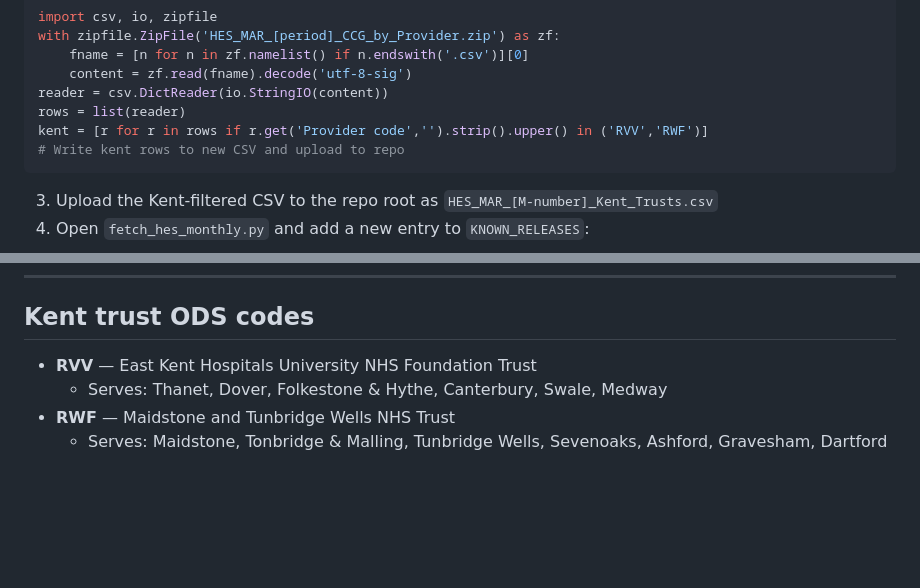
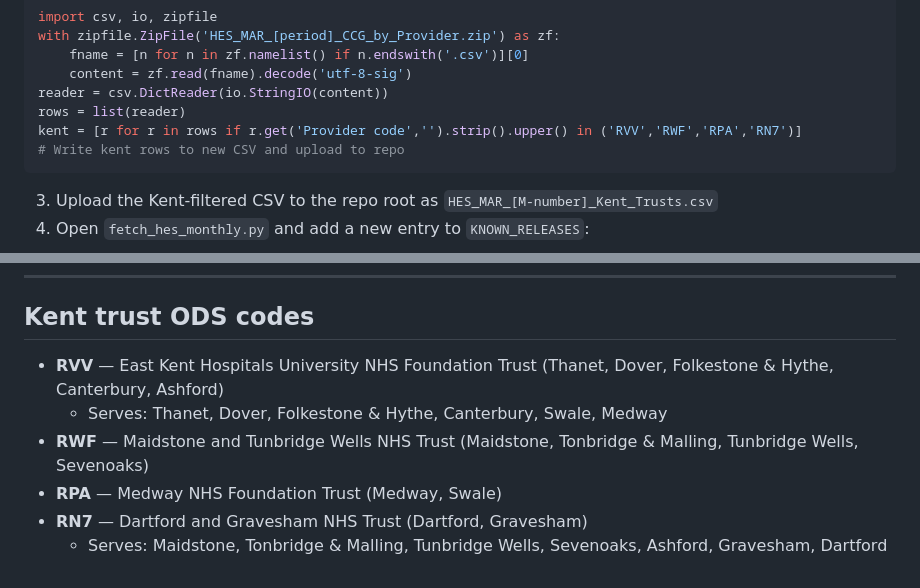
Before and after one commit to silegrand/assistivagents, a Markdown page: MONTHLY_MAINTENANCE.md, 2 parts joined by grey strips. Rendered like a GitHub page; blank space fills up the shorter version.

````diff
--- a/MONTHLY_MAINTENANCE.md
+++ b/MONTHLY_MAINTENANCE.md
@@ -87,7 +87,7 @@ with zipfile.ZipFile('HES_MAR_[period]_CCG_by_Provider.zip') as zf:
     content = zf.read(fname).decode('utf-8-sig')
 reader = csv.DictReader(io.StringIO(content))
 rows = list(reader)
-kent = [r for r in rows if r.get('Provider code','').strip().upper() in ('RVV','RWF')]
+kent = [r for r in rows if r.get('Provider code','').strip().upper() in ('RVV','RWF','RPA','RN7')]
 # Write kent rows to new CSV and upload to repo
 ```
 3. Upload the Kent-filtered CSV to the repo root as `HES_MAR_[M-number]_Kent_Trusts.csv`
@@ -126,7 +126,9 @@ kent = [r for r in rows if r.get('Provider code','').strip().upper() in ('RVV','
 ---
 
 ## Kent trust ODS codes
-- **RVV** — East Kent Hospitals University NHS Foundation Trust
+- **RVV** — East Kent Hospitals University NHS Foundation Trust (Thanet, Dover, Folkestone & Hythe, Canterbury, Ashford)
   - Serves: Thanet, Dover, Folkestone & Hythe, Canterbury, Swale, Medway
-- **RWF** — Maidstone and Tunbridge Wells NHS Trust
+- **RWF** — Maidstone and Tunbridge Wells NHS Trust (Maidstone, Tonbridge & Malling, Tunbridge Wells, Sevenoaks)
+- **RPA** — Medway NHS Foundation Trust (Medway, Swale)
+- **RN7** — Dartford and Gravesham NHS Trust (Dartford, Gravesham)
   - Serves: Maidstone, Tonbridge & Malling, Tunbridge Wells, Sevenoaks, Ashford, Gravesham, Dartford
````
